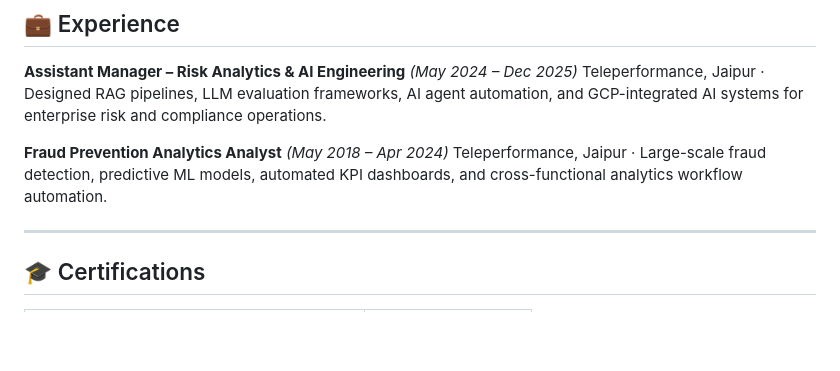
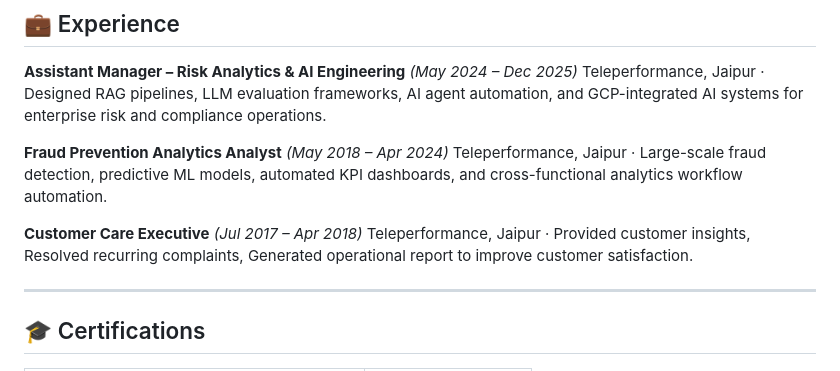
Before and after one commit to ashartaz001-boop/abhishek-portfolio, a Markdown page: README.md, the part around the change. Drawn GitHub-style; blank space fills up the shorter version.

Commit message:
Update README with Customer Care Executive position
Added Customer Care Executive role with responsibilities.

```diff
--- a/README.md
+++ b/README.md
@@ -132,6 +132,9 @@ Teleperformance, Jaipur · Designed RAG pipelines, LLM evaluation frameworks, AI
 **Fraud Prevention Analytics Analyst** *(May 2018 – Apr 2024)*
 Teleperformance, Jaipur · Large-scale fraud detection, predictive ML models, automated KPI dashboards, and cross-functional analytics workflow automation.
 
+**Customer Care Executive** *(Jul 2017 – Apr 2018)*
+Teleperformance, Jaipur · Provided customer insights, Resolved recurring complaints, Generated operational report to improve customer satisfaction.
+
 ---
 
 ## 🎓 Certifications
```
